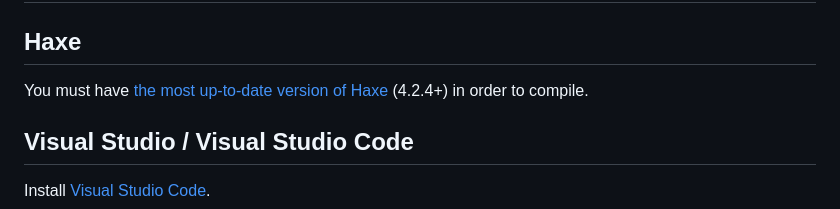
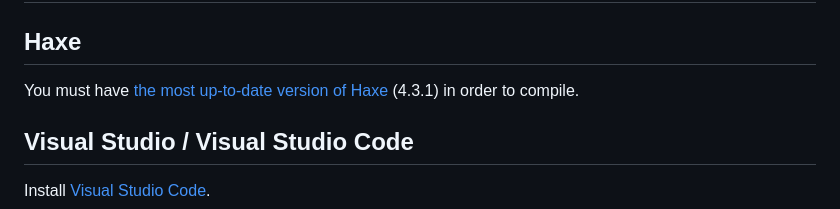
Before and after one commit to Itz-Miles/FUNKIN-GALAXY-PENGUIN, a Markdown page: README.md, the part around the change. GitHub-like rendering.

Commit message:
haxe version

```diff
--- a/README.md
+++ b/README.md
@@ -12,7 +12,7 @@ If you want to download, visit [releases](https://github.com/Itz-Miles/FNF-VS-GA
 # Building From Source
 
 ## Haxe
-You must have [the most up-to-date version of Haxe](https://haxe.org/download/) (4.2.4+) in order to compile.
+You must have [the most up-to-date version of Haxe](https://haxe.org/download/) (4.3.1) in order to compile.
 
 ## Visual Studio / Visual Studio Code
 
```
